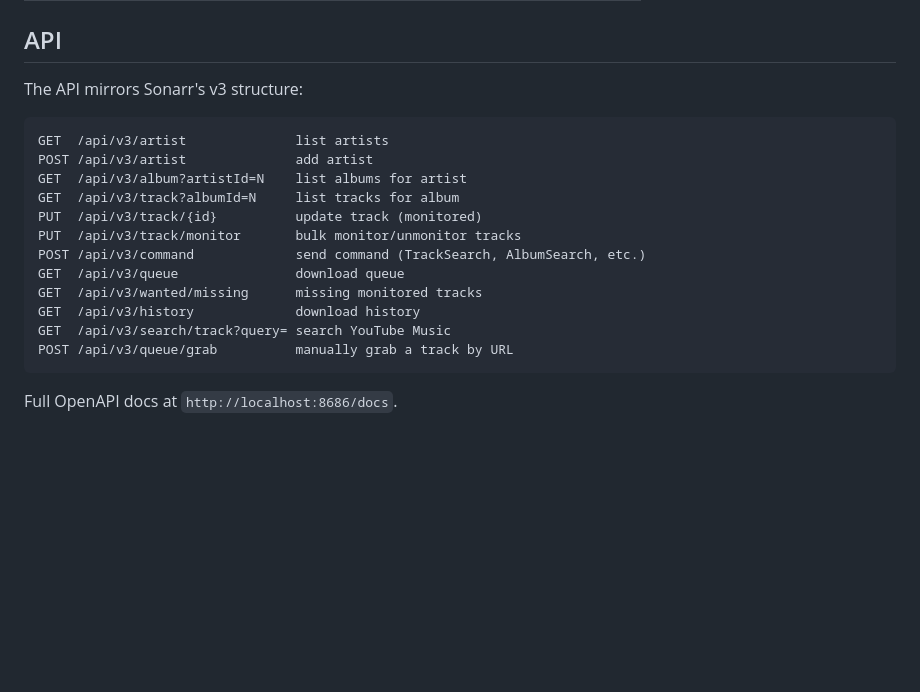
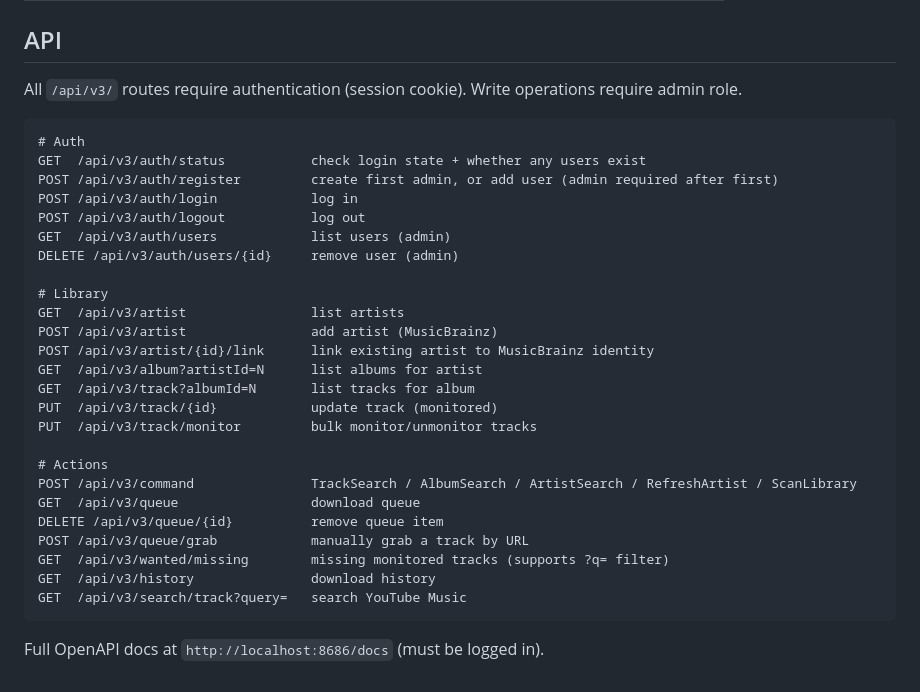
Before and after one commit to neilmc78/Tunarr, a Markdown page: README.md, the part around one of its changes. GitHub-like rendering; blank space fills up the shorter version.

````diff
--- a/README.md
+++ b/README.md
@@ -127,21 +144,34 @@ FastAPI          →  REST API + SPA frontend
 
 ## API
 
-The API mirrors Sonarr's v3 structure:
+All `/api/v3/` routes require authentication (session cookie). Write operations require admin role.
 
 ```
-GET  /api/v3/artist              list artists
-POST /api/v3/artist              add artist
-GET  /api/v3/album?artistId=N    list albums for artist
-GET  /api/v3/track?albumId=N     list tracks for album
-PUT  /api/v3/track/{id}          update track (monitored)
-PUT  /api/v3/track/monitor       bulk monitor/unmonitor tracks
-POST /api/v3/command             send command (TrackSearch, AlbumSearch, etc.)
-GET  /api/v3/queue               download queue
-GET  /api/v3/wanted/missing      missing monitored tracks
-GET  /api/v3/history             download history
-GET  /api/v3/search/track?query= search YouTube Music
-POST /api/v3/queue/grab          manually grab a track by URL
+# Auth
+GET  /api/v3/auth/status           check login state + whether any users exist
+POST /api/v3/auth/register         create first admin, or add user (admin required after first)
+POST /api/v3/auth/login            log in
+POST /api/v3/auth/logout           log out
+GET  /api/v3/auth/users            list users (admin)
+DELETE /api/v3/auth/users/{id}     remove user (admin)
+
+# Library
+GET  /api/v3/artist                list artists
+POST /api/v3/artist                add artist (MusicBrainz)
+POST /api/v3/artist/{id}/link      link existing artist to MusicBrainz identity
+GET  /api/v3/album?artistId=N      list albums for artist
+GET  /api/v3/track?albumId=N       list tracks for album
+PUT  /api/v3/track/{id}            update track (monitored)
+PUT  /api/v3/track/monitor         bulk monitor/unmonitor tracks
+
+# Actions
+POST /api/v3/command               TrackSearch / AlbumSearch / ArtistSearch / RefreshArtist / ScanLibrary
+GET  /api/v3/queue                 download queue
+DELETE /api/v3/queue/{id}          remove queue item
+POST /api/v3/queue/grab            manually grab a track by URL
+GET  /api/v3/wanted/missing        missing monitored tracks (supports ?q= filter)
+GET  /api/v3/history               download history
+GET  /api/v3/search/track?query=   search YouTube Music
 ```
 
-Full OpenAPI docs at `http://localhost:8686/docs`.
+Full OpenAPI docs at `http://localhost:8686/docs` (must be logged in).
````
Also changed, not shown: other parts of README.md (+58 -41 lines).
